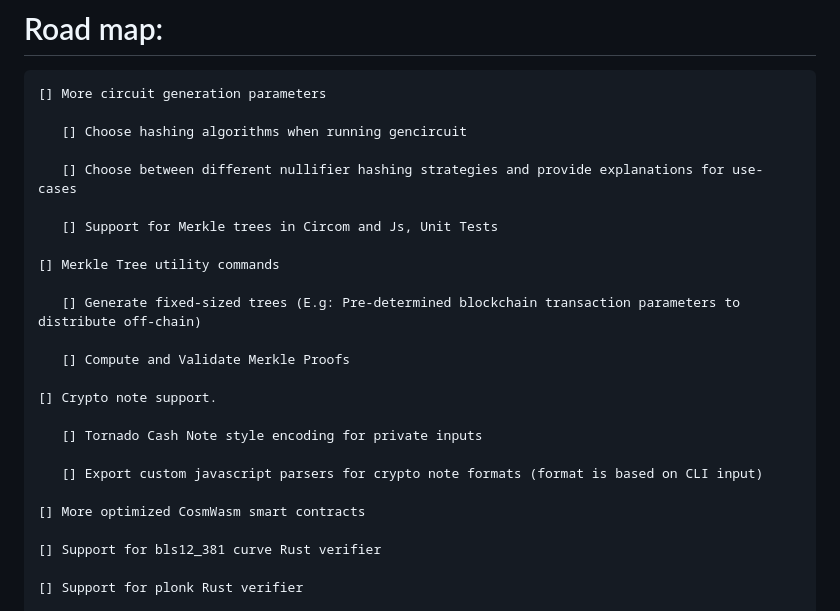
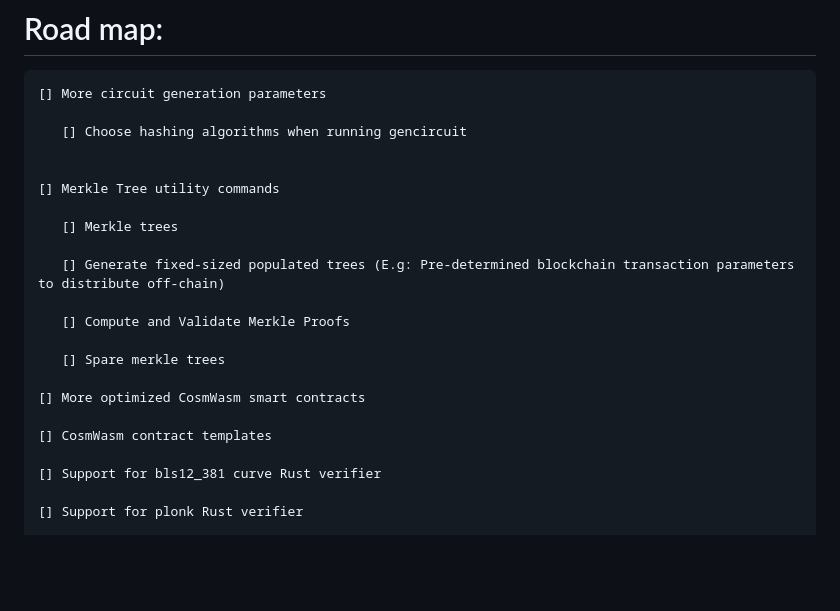
Before and after one commit to NiftyZk/niftyzk, a Markdown page: readme.md, the part around the change. Rendered like a GitHub page; blank space fills up the shorter version.

```diff
--- a/readme.md
+++ b/readme.md
@@ -115,23 +115,20 @@ The circuits directory need to look like the following:
 
    [] Choose hashing algorithms when running gencircuit
 
-   [] Choose between different nullifier hashing strategies and provide explanations for use-cases
-
-   [] Support for Merkle trees in Circom and Js, Unit Tests
 
 [] Merkle Tree utility commands
 
-   [] Generate fixed-sized trees (E.g: Pre-determined blockchain transaction parameters to distribute off-chain)
+   [] Merkle trees
+
+   [] Generate fixed-sized populated trees (E.g: Pre-determined blockchain transaction parameters to distribute off-chain)
 
    [] Compute and Validate Merkle Proofs
 
-[] Crypto note support.
-
-   [] Tornado Cash Note style encoding for private inputs
-
-   [] Export custom javascript parsers for crypto note formats (format is based on CLI input)
+   [] Spare merkle trees
 
 [] More optimized CosmWasm smart contracts
+
+[] CosmWasm contract templates
 
 [] Support for bls12_381 curve Rust verifier
 
```
